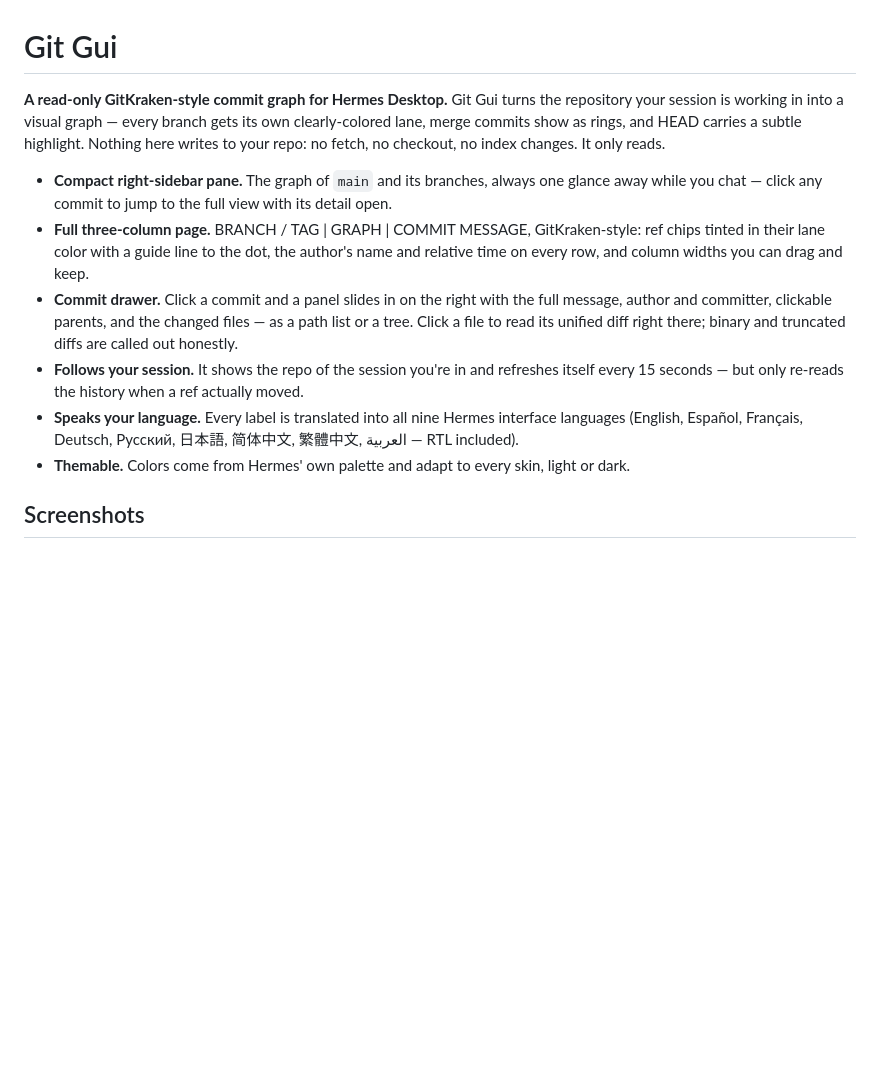
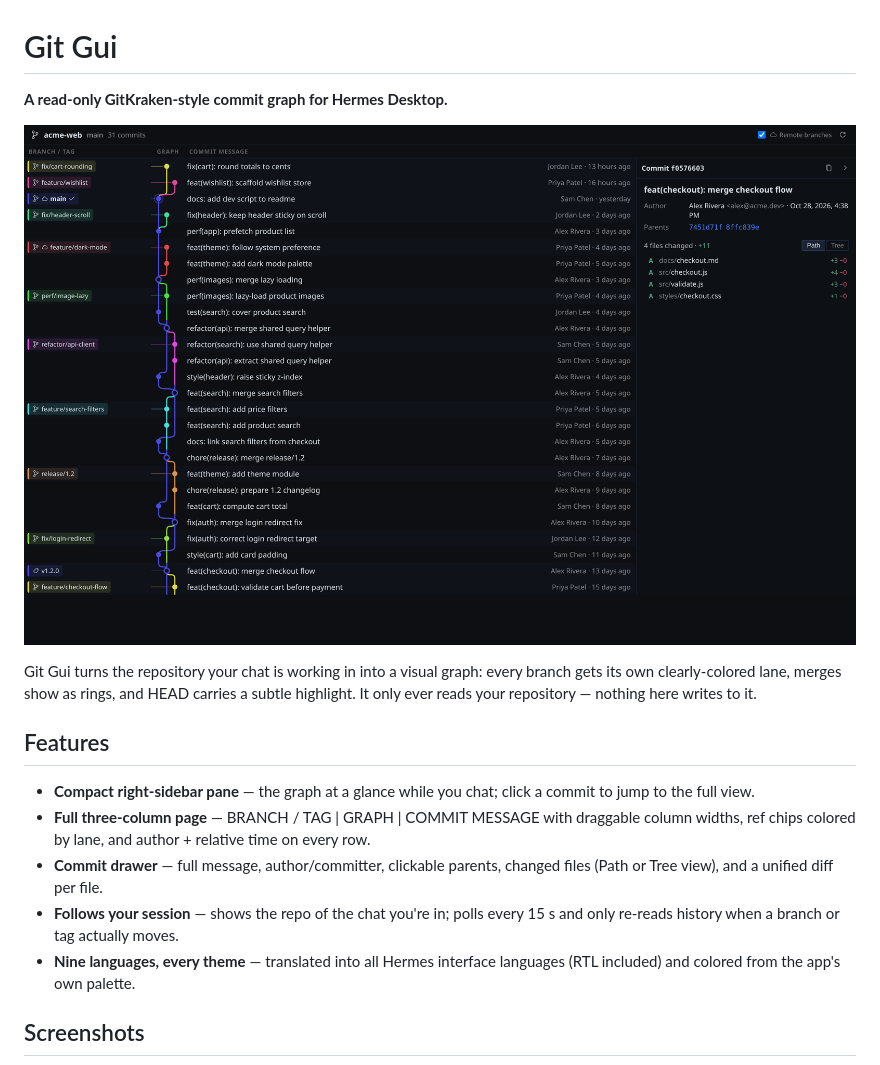
Before and after one commit to mykeura/git-gui, a Markdown page: README.md, the part around one of its changes. Drawn GitHub-style; pictures changed too: images/page.png (added); blank space fills up the shorter version.

```diff
--- a/README.md
+++ b/README.md
@@ -1,13 +1,18 @@
 # Git Gui
 
-**A read-only GitKraken-style commit graph for Hermes Desktop.** Git Gui turns the repository your session is working in into a visual graph — every branch gets its own clearly-colored lane, merge commits show as rings, and HEAD carries a subtle highlight. Nothing here writes to your repo: no fetch, no checkout, no index changes. It only reads.
+**A read-only GitKraken-style commit graph for Hermes Desktop.**
 
-- **Compact right-sidebar pane.** The graph of `main` and its branches, always one glance away while you chat — click any commit to jump to the full view with its detail open.
-- **Full three-column page.** BRANCH / TAG | GRAPH | COMMIT MESSAGE, GitKraken-style: ref chips tinted in their lane color with a guide line to the dot, the author's name and relative time on every row, and column widths you can drag and keep.
-- **Commit drawer.** Click a commit and a panel slides in on the right with the full message, author and committer, clickable parents, and the changed files — as a path list or a tree. Click a file to read its unified diff right there; binary and truncated diffs are called out honestly.
-- **Follows your session.** It shows the repo of the session you're in and refreshes itself every 15 seconds — but only re-reads the history when a ref actually moved.
-- **Speaks your language.** Every label is translated into all nine Hermes interface languages (English, Español, Français, Deutsch, Русский, 日本語, 简体中文, 繁體中文, العربية — RTL included).
-- **Themable.** Colors come from Hermes' own palette and adapt to every skin, light or dark.
+![The Git Gui page — branches, graph and commit drawer](images/page.png)
+
+Git Gui turns the repository your chat is working in into a visual graph: every branch gets its own clearly-colored lane, merges show as rings, and HEAD carries a subtle highlight. It only ever reads your repository — nothing here writes to it.
+
+## Features
+
+- **Compact right-sidebar pane** — the graph at a glance while you chat; click a commit to jump to the full view.
+- **Full three-column page** — BRANCH / TAG | GRAPH | COMMIT MESSAGE with draggable column widths, ref chips colored by lane, and author + relative time on every row.
+- **Commit drawer** — full message, author/committer, clickable parents, changed files (Path or Tree view), and a unified diff per file.
+- **Follows your session** — shows the repo of the chat you're in; polls every 15 s and only re-reads history when a branch or tag actually moves.
+- **Nine languages, every theme** — translated into all Hermes interface languages (RTL included) and colored from the app's own palette.
 
 ## Screenshots
 
```
Also changed, not shown: other parts of README.md (+53 -21 lines), CHANGELOG.md (+9 -0 lines), images/diff.png (added), images/pane.png (added), 12 other files.
